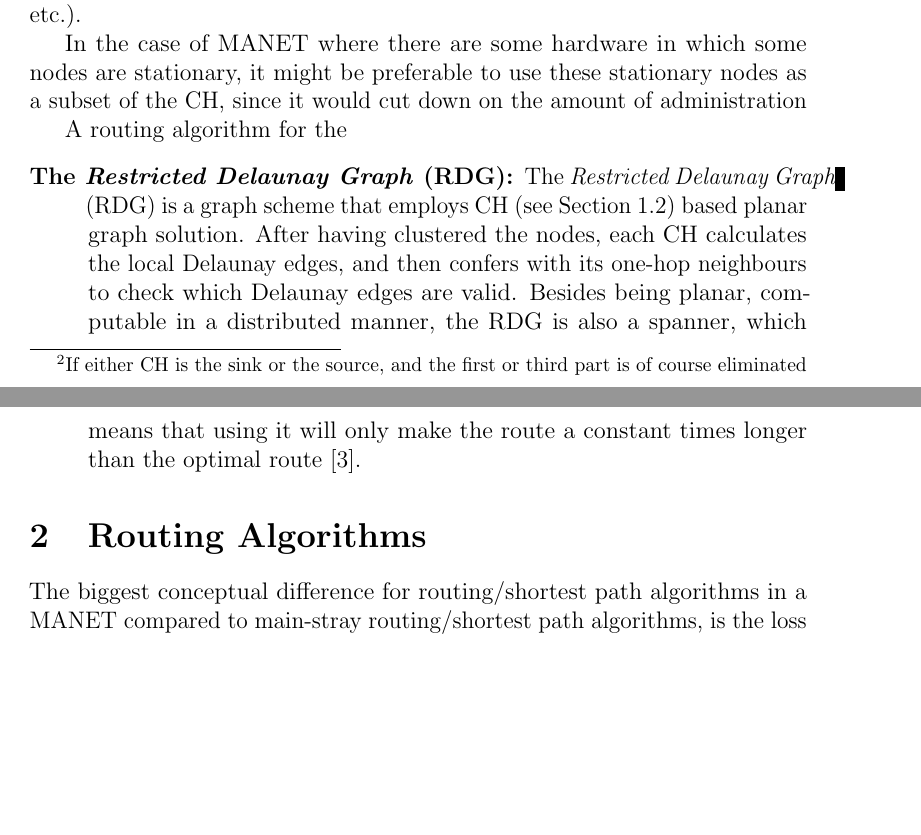
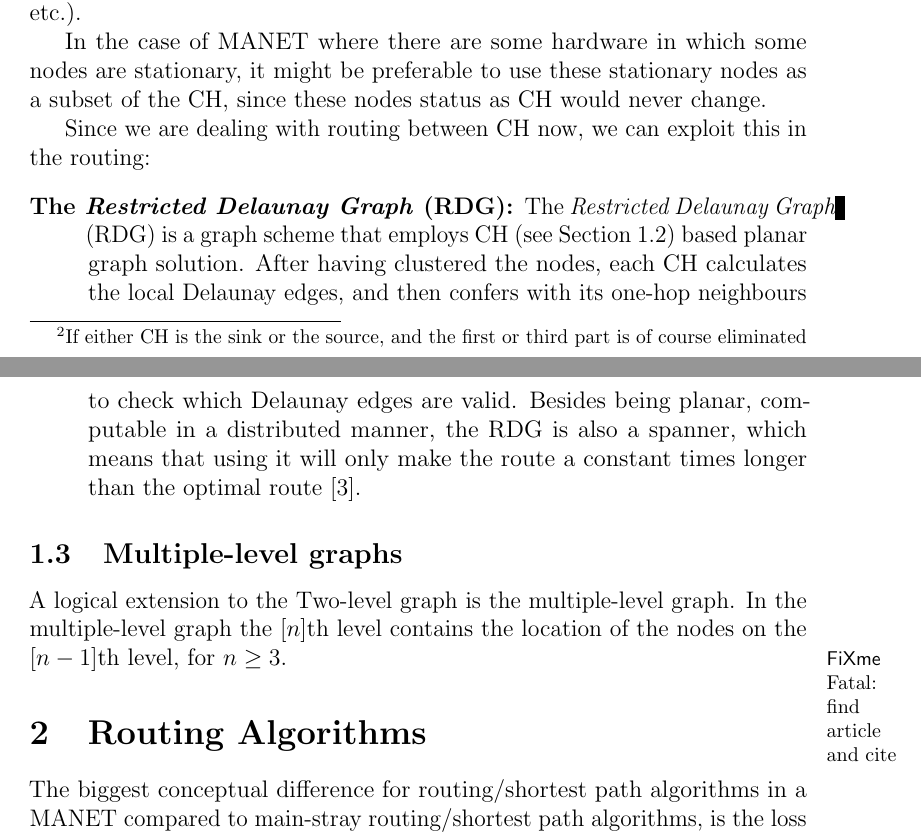
Before and after one commit to kjmikkel/MasterThesis, a LaTeX document (report/graph_overview.tex): two parts of pages 4 and 5 of 16, joined at a grey line, cut so that both start at the same text, the shorter picture padded with empty space. Compiled offline with pdfLaTeX.

Commit message:
multiple level

```diff
--- a/report/graph_overview.tex
+++ b/report/graph_overview.tex
@@ -61,12 +61,16 @@ Some of the practical advantages are:
 
 However, since we are introducing a layer of centralisation, it is also clear that there must be a system in place to detect and replace a \ch should it fail (and to elect it in the first place). An often used system is a voting system, or an selection algorithm (based hash value of the node's id, its MAC value etc.).
 
-In the case of \manet where there are some hardware in which some nodes are stationary, it might be preferable to use these stationary nodes as a subset of the \ch, since it would cut down on the amount of administration
+In the case of \manet where there are some hardware in which some nodes are stationary, it might be preferable to use these stationary nodes as a subset of the \ch, since these nodes status as \ch would never change.
 
-A routing algorithm for the
+Since we are dealing with routing between \ch now, we can exploit this in the routing:
 \begin{description}
 \item[The \rdg:] The \rdg is a graph scheme that employs \ch (see Section~\ref{cluster methods}) based planar graph solution. After having clustered the nodes, each \ch calculates the local Delaunay edges, and then confers with its one-hop neighbours to check which Delaunay edges are valid. Besides being planar, computable in a distributed manner, the \rdg is also a spanner, which means that using it will only make the route a constant times longer than the optimal route \cite{GeoSpanners}.
 \end{description}
+
+\subsection{Multiple-level graphs}
+A logical extension to the Two-level graph is the multiple-level graph. In the multiple-level graph the $[n]$th level contains the location of the nodes on the $[n-1]$th level, for $n \geq 3$.
+ \todo{find article and cite}
 
 \section{Routing Algorithms}
 
```
